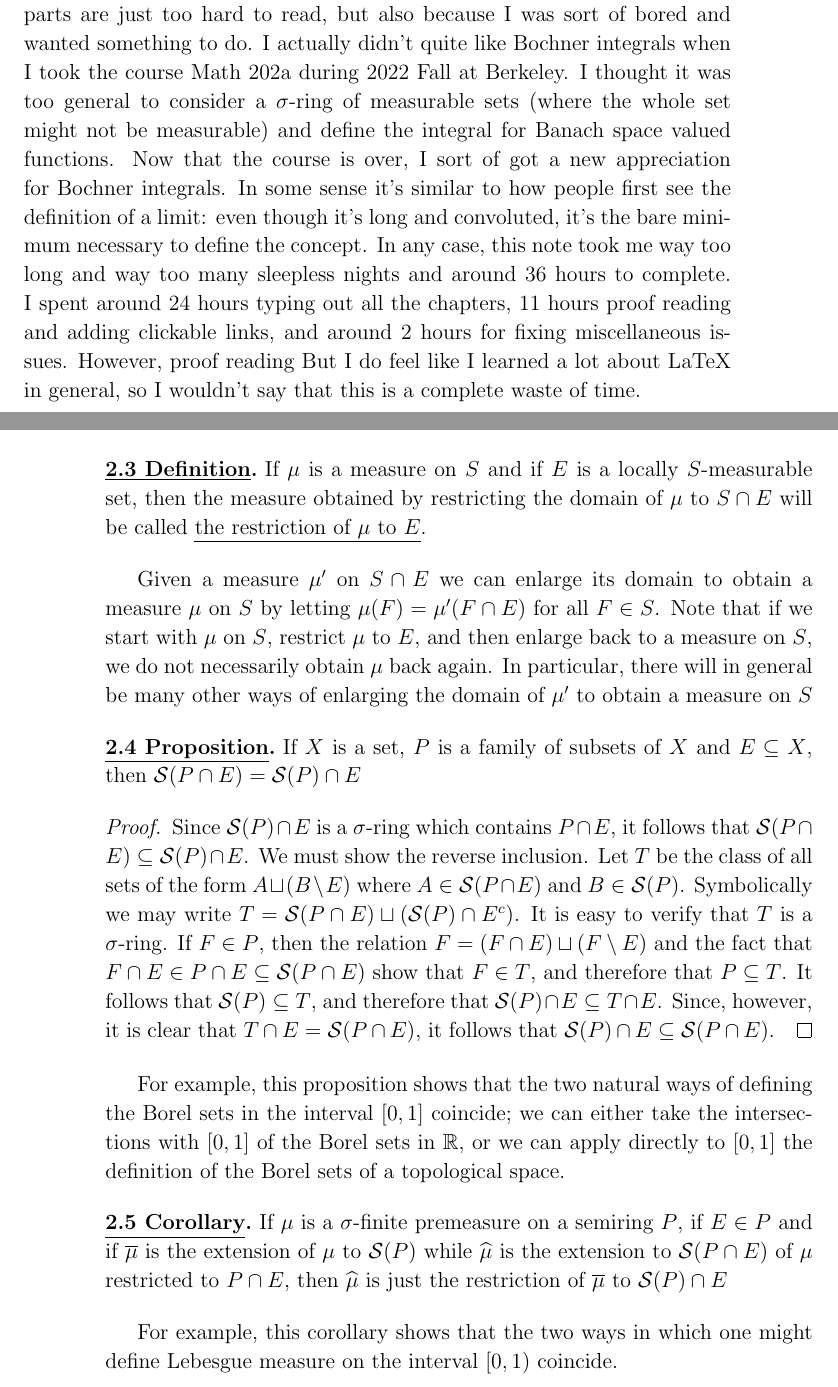
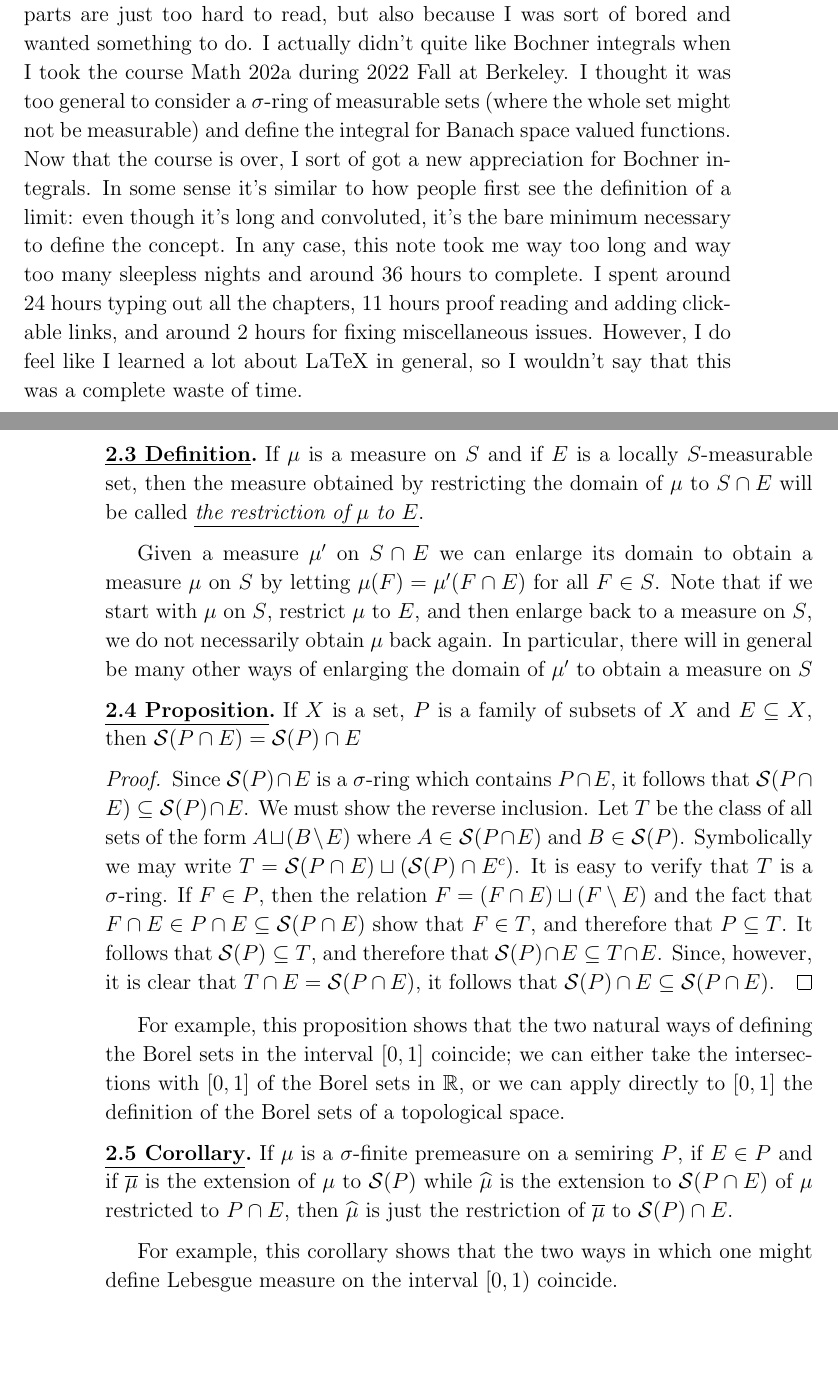
Before and after one commit to CarlSXH/Lectures-on-Bochner-Lebesgue-Integration-ReLaTeX, a LaTeX thesis (main.tex, which reads 0.Introduction.tex, 2.Properties of Measures.tex): two parts of pages 5 and 38 of 122, joined at a grey line, cut so that both start at the same text, the shorter picture padded with empty space. Compiled offline with pdfLaTeX.

Commit message:
Changed font size for sections and the underline for definition

```diff
--- a/0.Introduction.tex
+++ b/0.Introduction.tex
@@ -14,4 +14,4 @@ Anyone who is familiar with the exposition of measure theory given by Halmos in
 \hspace*{0pt}\hfill------ {\it Carl Sun}
 
 
-I LaTeX'ed these notes during summer because some notation seem slightly strange (for example $\otimes$ for disjoint union instead of $\sqcup$) and some parts are just too hard to read, but also because I was sort of bored and wanted something to do. I actually didn't quite like Bochner integrals when I took the course Math 202a during 2022 Fall at Berkeley. I thought it was too general to consider a $\sigma$-ring of measurable sets (where the whole set might not be measurable) and define the integral for Banach space valued functions. Now that the course is over, I sort of got a new appreciation for Bochner integrals. In some sense it's similar to how people first see the definition of a limit: even though it's long and convoluted, it's the bare minimum necessary to define the concept. In any case, this note took me way too long and way too many sleepless nights and around 36 hours to complete. I spent around 24 hours typing out all the chapters, 11 hours proof reading and adding clickable links, and around 2 hours for fixing miscellaneous issues. However, proof reading But I do feel like I learned a lot about LaTeX in general, so I wouldn't say that this is a complete waste of time.
+I LaTeX'ed these notes during summer because some notation seem slightly strange (for example $\otimes$ for disjoint union instead of $\sqcup$) and some parts are just too hard to read, but also because I was sort of bored and wanted something to do. I actually didn't quite like Bochner integrals when I took the course Math 202a during 2022 Fall at Berkeley. I thought it was too general to consider a $\sigma$-ring of measurable sets (where the whole set might not be measurable) and define the integral for Banach space valued functions. Now that the course is over, I sort of got a new appreciation for Bochner integrals. In some sense it's similar to how people first see the definition of a limit: even though it's long and convoluted, it's the bare minimum necessary to define the concept. In any case, this note took me way too long and way too many sleepless nights and around 36 hours to complete. I spent around 24 hours typing out all the chapters, 11 hours proof reading and adding clickable links, and around 2 hours for fixing miscellaneous issues. However, I do feel like I learned a lot about LaTeX in general, so I wouldn't say that this was a complete waste of time.
--- a/2.Properties of Measures.tex
+++ b/2.Properties of Measures.tex
@@ -35,7 +35,7 @@ Since $\sring{P} \cap E$ is a $\sigma$-ring which contains $P \cap E$, it follow
 For example, this proposition shows that the two natural ways of defining the Borel sets in the interval $[0,1]$ coincide; we can either take the intersections with $[0,1]$ of the Borel sets in $\bR$, or we can apply directly to $[0,1]$ the definition of the Borel sets of a topological space.
 
 \begin{corollary}
-If $\mu$ is a $\sigma$-finite premeasure on a semiring $P$, if $E \in P$ and if $\overline{\mu}$ is the extension of $\mu$ to $\sring{P}$ while $\widehat{\mu}$ is the extension to $\sring{P \cap E}$ of $\mu$ restricted to $P \cap E$, then $\widehat{\mu}$ is just the restriction of $\overline{\mu}$ to $\sring{P} \cap E$
+If $\mu$ is a $\sigma$-finite premeasure on a semiring $P$, if $E \in P$ and if $\overline{\mu}$ is the extension of $\mu$ to $\sring{P}$ while $\widehat{\mu}$ is the extension to $\sring{P \cap E}$ of $\mu$ restricted to $P \cap E$, then $\widehat{\mu}$ is just the restriction of $\overline{\mu}$ to $\sring{P} \cap E$.
 \end{corollary}
 
 For example, this corollary shows that the two ways in which one might define Lebesgue measure on the interval $[0, 1)$ coincide.
--- a/main.tex
+++ b/main.tex
@@ -40,6 +40,13 @@
 \relpenalty=100
 \sloppy
 
+% refucing the size of
+\RequirePackage{fix-cm}
+\makeatletter
+\newcommand\semiHuge{\@setfontsize\semiHuge{15}{18}}
+\makeatother
+\titleformat*{\section}{\semiHuge\bfseries}
+
 %\theorembodyfont{\rm}
 \newtheoremstyle{definition}%             % Name
   {}%                                     % Space above
@@ -62,15 +69,13 @@
 \newtheorem*{exercises}{Exercises}
 
 
-\providecommand{\defline}{\ul}
+\providecommand{\defline}[1]{{\ul{\it #1}}}%\ul}
 \renewcommand{\thesection}{\Alph{section}}
 \renewcommand{\theenumi}{\alph{enumi})}
 \setlist[enumerate,1]{label={\alph*)},ref=\thedefinition\alph*)}
 \setlist[enumerate,2]{label={\alph*)},ref=\thedefinition\alph*)}
 \renewcommand{\thedefinition}{\arabic{chapter}.\arabic{definition}}
 
-
-\titleformat*{\section}{\Large\bfseries}
 
 
 \newcommand{\floor}[1]{\left\lfloor#1\right\rfloor}
```
